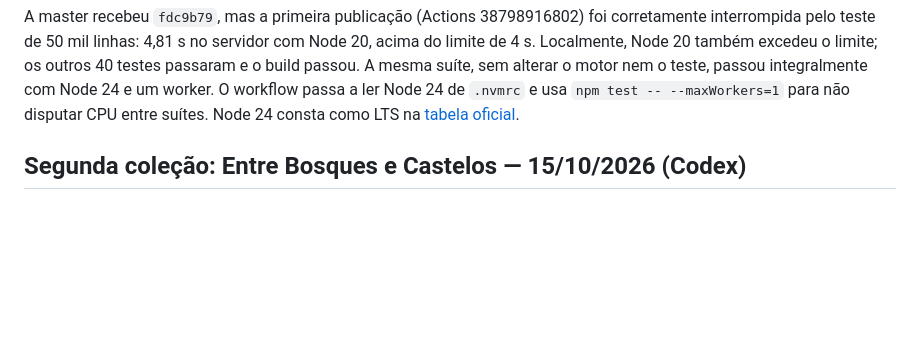
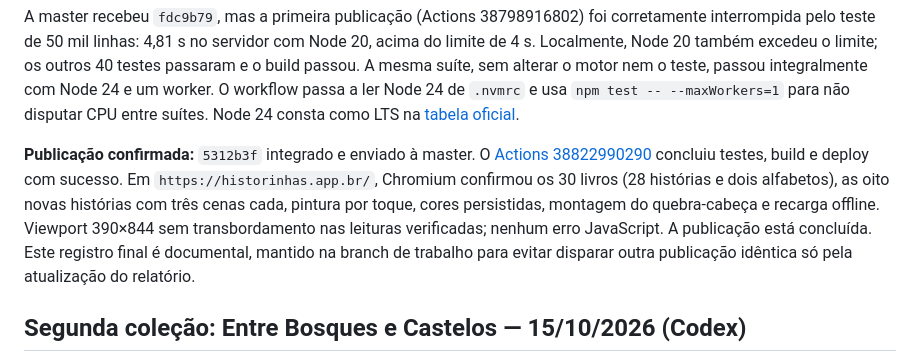
Before and after one commit to brunogreinert2/app-infantil, a Markdown page: docs/CONTINUAR_AQUI.md, the part around the change. GitHub-like rendering; blank space fills up the shorter version.

Commit message:
Registra publicação e conferência das coleções no site

```diff
--- a/docs/CONTINUAR_AQUI.md
+++ b/docs/CONTINUAR_AQUI.md
@@ -23,6 +23,16 @@ motor nem o teste, passou integralmente com Node 24 e um worker. O workflow
 passa a ler Node 24 de `.nvmrc` e usa `npm test -- --maxWorkers=1` para não
 disputar CPU entre suítes. Node 24 consta como LTS na
 [tabela oficial](https://nodejs.org/en/about/previous-releases).
+
+**Publicação confirmada:** `5312b3f` integrado e enviado à master. O
+[Actions 38822990290](https://github.com/brunogreinert2/app-infantil/actions/runs/38822990290)
+concluiu testes, build e deploy com sucesso. Em `https://historinhas.app.br/`,
+Chromium confirmou os 30 livros (28 histórias e dois alfabetos), as oito novas
+histórias com três cenas cada, pintura por toque, cores persistidas, montagem
+do quebra-cabeça e recarga offline. Viewport 390×844 sem transbordamento nas
+leituras verificadas; nenhum erro JavaScript. A publicação está concluída.
+Este registro final é documental, mantido na branch de trabalho para evitar
+disparar outra publicação idêntica só pela atualização do relatório.
 
 ## Segunda coleção: Entre Bosques e Castelos — 15/10/2026 (Codex)
 
```
Also changed, not shown: docs/COLECAO_BOSQUES_CASTELOS.md (+3 -2 lines).
